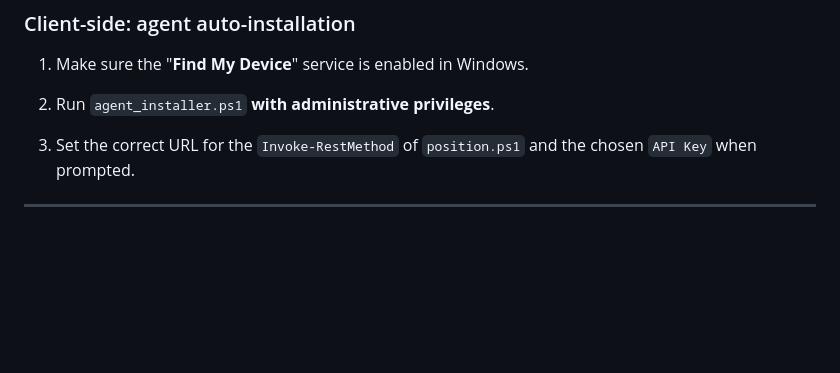
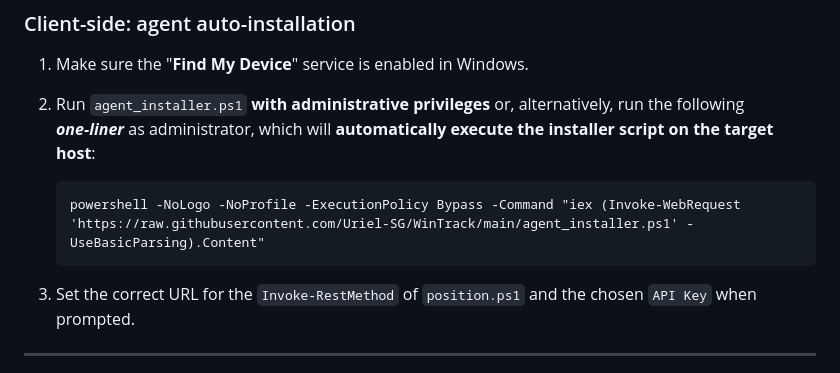
Before and after one commit to Uriel-SG/WinTrack, a Markdown page: README.md, the part around the change. Drawn GitHub-style; blank space fills up the shorter version.

Commit message:
Update agent installation instructions in README
Added alternative method to run agent installer script.

````diff
--- a/README.md
+++ b/README.md
@@ -68,7 +68,10 @@
 
 1. Make sure the "**Find My Device**" service is enabled in Windows.
 
-2. Run `agent_installer.ps1` **with administrative privileges**.
+2. Run `agent_installer.ps1` **with administrative privileges** or, alternatively, run the following ***one‑liner*** as administrator, which will **automatically execute the installer script on the target host**:
+    ```
+    powershell -NoLogo -NoProfile -ExecutionPolicy Bypass -Command "iex (Invoke-WebRequest 'https://raw.githubusercontent.com/Uriel-SG/WinTrack/main/agent_installer.ps1' -UseBasicParsing).Content"
+    ```
 
 3. Set the correct URL for the `Invoke-RestMethod` of `position.ps1` and the chosen `API Key` when prompted.
 
````
